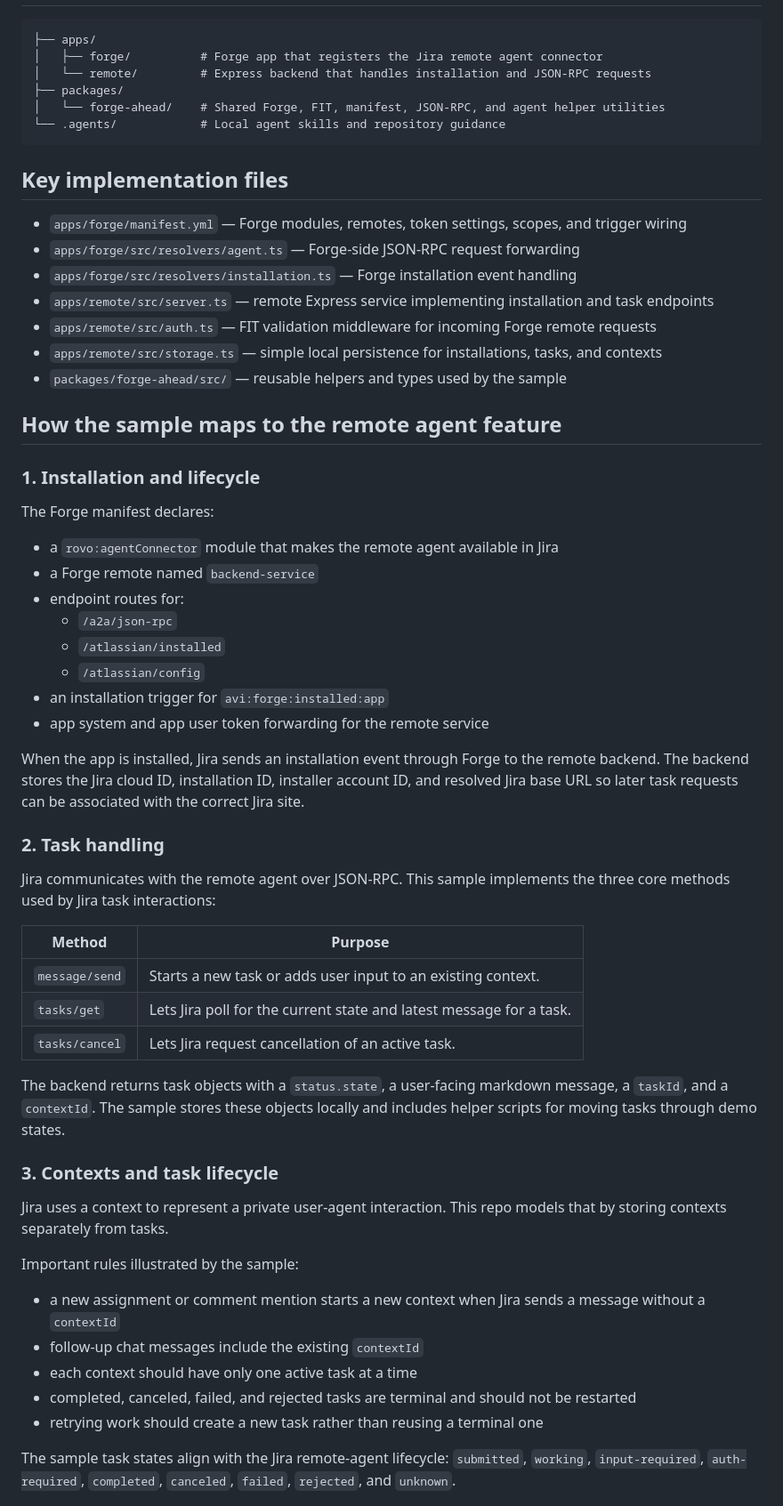
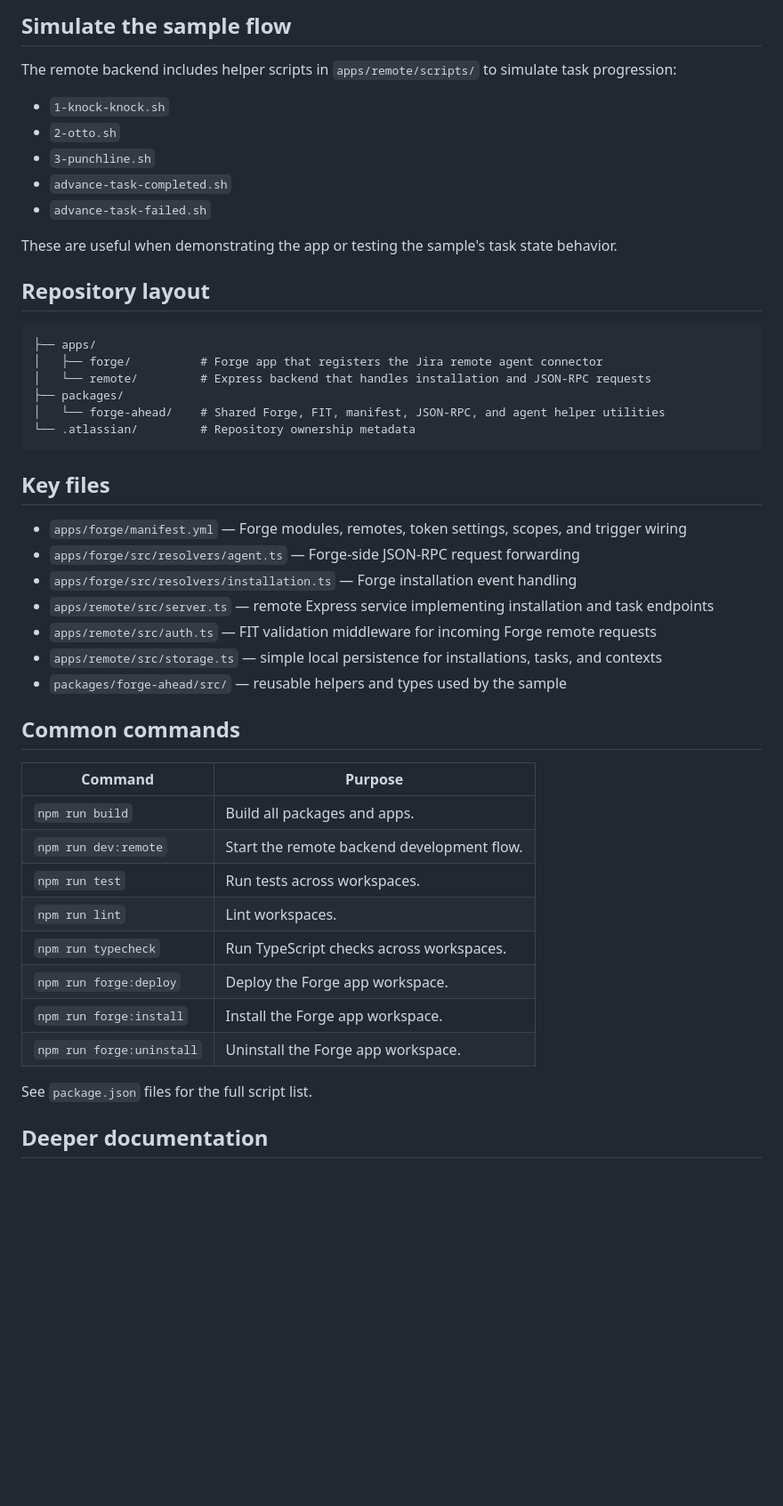
Before and after one commit to ibuchanan/explore-jira-agent-assignment, a Markdown page: README.md, the part around one of its changes. Shown at 89% size. Drawn GitHub-style; blank space fills up the shorter version.

Commit message:
docs: improve README

````diff
--- a/README.md
+++ b/README.md
@@ -52,3 +136,16 @@ The Forge app is deployed to Atlassian's platform and acts as the installable in
+## Simulate the sample flow
+
+The remote backend includes helper scripts in `apps/remote/scripts/` to simulate task progression:
+
+- `1-knock-knock.sh`
+- `2-otto.sh`
+- `3-punchline.sh`
+- `advance-task-completed.sh`
+- `advance-task-failed.sh`
+
+These are useful when demonstrating the app or testing the sample's task state behavior.
+
+## Repository layout
 
 ```text
 ├── apps/
@@ -56,10 +153,10 @@ The Forge app is deployed to Atlassian's platform and acts as the installable in
 │   └── remote/         # Express backend that handles installation and JSON-RPC requests
 ├── packages/
 │   └── forge-ahead/    # Shared Forge, FIT, manifest, JSON-RPC, and agent helper utilities
-└── .agents/            # Local agent skills and repository guidance
+└── .atlassian/         # Repository ownership metadata
 ```
 
-## Key implementation files
+## Key files
 
 - `apps/forge/manifest.yml` — Forge modules, remotes, token settings, scopes, and trigger wiring
 - `apps/forge/src/resolvers/agent.ts` — Forge-side JSON-RPC request forwarding
@@ -69,46 +166,20 @@ The Forge app is deployed to Atlassian's platform and acts as the installable in
 - `apps/remote/src/storage.ts` — simple local persistence for installations, tasks, and contexts
 - `packages/forge-ahead/src/` — reusable helpers and types used by the sample
 
-## How the sample maps to the remote agent feature
+## Common commands
 
-### 1. Installation and lifecycle
+| Command | Purpose |
+| --- | --- |
+| `npm run build` | Build all packages and apps. |
+| `npm run dev:remote` | Start the remote backend development flow. |
+| `npm run test` | Run tests across workspaces. |
+| `npm run lint` | Lint workspaces. |
+| `npm run typecheck` | Run TypeScript checks across workspaces. |
+| `npm run forge:deploy` | Deploy the Forge app workspace. |
+| `npm run forge:install` | Install the Forge app workspace. |
+| `npm run forge:uninstall` | Uninstall the Forge app workspace. |
 
-The Forge manifest declares:
+See `package.json` files for the full script list.
 
-- a `rovo:agentConnector` module that makes the remote agent available in Jira
-- a Forge remote named `backend-service`
-- endpoint routes for:
-  - `/a2a/json-rpc`
-  - `/atlassian/installed`
-  - `/atlassian/config`
-- an installation trigger for `avi:forge:installed:app`
-- app system and app user token forwarding for the remote service
+## Deeper documentation
 
-When the app is installed, Jira sends an installation event through Forge to the remote backend. The backend stores the Jira cloud ID, installation ID, installer account ID, and resolved Jira base URL so later task requests can be associated with the correct Jira site.
-
-### 2. Task handling
-
-Jira communicates with the remote agent over JSON-RPC. This sample implements the three core methods used by Jira task interactions:
-
-| Method | Purpose |
-| --- | --- |
-| `message/send` | Starts a new task or adds user input to an existing context. |
-| `tasks/get` | Lets Jira poll for the current state and latest message for a task. |
-| `tasks/cancel` | Lets Jira request cancellation of an active task. |
-
-The backend returns task objects with a `status.state`, a user-facing markdown message, a `taskId`, and a `contextId`. The sample stores these objects locally and includes helper scripts for moving tasks through demo states.
-
-### 3. Contexts and task lifecycle
-
-Jira uses a context to represent a private user-agent interaction. This repo models that by storing contexts separately from tasks.
-
-Important rules illustrated by the sample:
-
-- a new assignment or comment mention starts a new context when Jira sends a message without a `contextId`
-- follow-up chat messages include the existing `contextId`
-- each context should have only one active task at a time
-- completed, canceled, failed, and rejected tasks are terminal and should not be restarted
-- retrying work should create a new task rather than reusing a terminal one
-
-The sample task states align with the Jira remote-agent lifecycle: `submitted`, `working`, `input-required`, `auth-required`, `completed`, `canceled`, `failed`, `rejected`, and `unknown`.
-
````
Also changed, not shown: other parts of README.md (+104 -196 lines).
